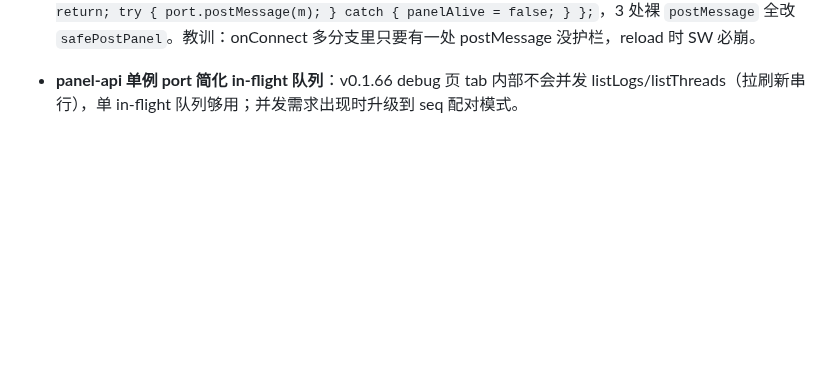
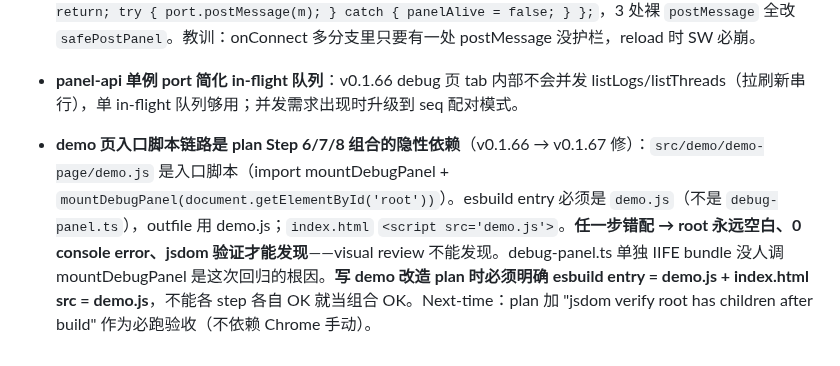
Before and after one commit to lixianmin/deep.api, a Markdown page: docs/01.memory.md, the part around the change. Rendered like a GitHub page; blank space fills up the shorter version.

Commit message:
docs(memory): record demo entry-point regression lesson (v0.1.67)

```diff
--- a/docs/01.memory.md
+++ b/docs/01.memory.md
@@ -47,3 +47,4 @@
 - **运行时编辑已发送消息**（v1 不实现）：deep.api 不支持改已发消息内容后“仍走同一 web session”——mirror 不匹配 → rebuild → 开新 session → 网页端看到两个 chat thread。DeepSeek 提供独立端点 `<code>POST /api/v0/chat/edit_message</code>`（body: `{chat_session_id, message_id, prompt, search_enabled?, thinking_enabled?}`，参考 nguyenduclong-ict/llmweb2api），但 v1 不接入。demo 页 rebuild 按钮明确说明这个行为是有意设计。v2 需要时再 spike：mapper 检测“被修改的消息索引 + 新内容”调 edit_message，让修改历史真正在同一 session 上生效。
 - **SW port disconnected console error**（v0.1.62 修复）：`chrome.runtime.onConnect` 任意分支只要调 `port.postMessage`，必须套 `safePost`（`panelAlive` 哨兵 + try/catch）。v0.1.61 `deepapi` 分支做了、`deepapi-panel` 分支漏掉，导致 reload 扩展时 console 报 unhandled `Attempting to use a disconnected port object`。修法：在 onConnect 内 `let panelAlive = true; port.onDisconnect.addListener(() => { panelAlive = false; panelPorts.delete(port); }); const safePostPanel = (m) => { if (!panelAlive) return; try { port.postMessage(m); } catch { panelAlive = false; } };`，3 处裸 `postMessage` 全改 `safePostPanel`。教训：onConnect 多分支里只要有一处 postMessage 没护栏，reload 时 SW 必崩。
 - **panel-api 单例 port 简化 in-flight 队列**：v0.1.66 debug 页 tab 内部不会并发 listLogs/listThreads（拉刷新串行），单 in-flight 队列够用；并发需求出现时升级到 seq 配对模式。
+- **demo 页入口脚本链路是 plan Step 6/7/8 组合的隐性依赖**（v0.1.66 → v0.1.67 修）：`src/demo/demo-page/demo.js` 是入口脚本（import mountDebugPanel + `mountDebugPanel(document.getElementById('root'))`）。esbuild entry 必须是 `demo.js`（不是 `debug-panel.ts`），outfile 用 demo.js；`index.html` `<script src='demo.js'>`。**任一步错配 → root 永远空白、0 console error、jsdom 验证才能发现**——visual review 不能发现。debug-panel.ts 单独 IIFE bundle 没人调 mountDebugPanel 是这次回归的根因。**写 demo 改造 plan 时必须明确 esbuild entry = demo.js + index.html src = demo.js**，不能各 step 各自 OK 就当组合 OK。Next-time：plan 加 "jsdom verify root has children after build" 作为必跑验收（不依赖 Chrome 手动）。
```
